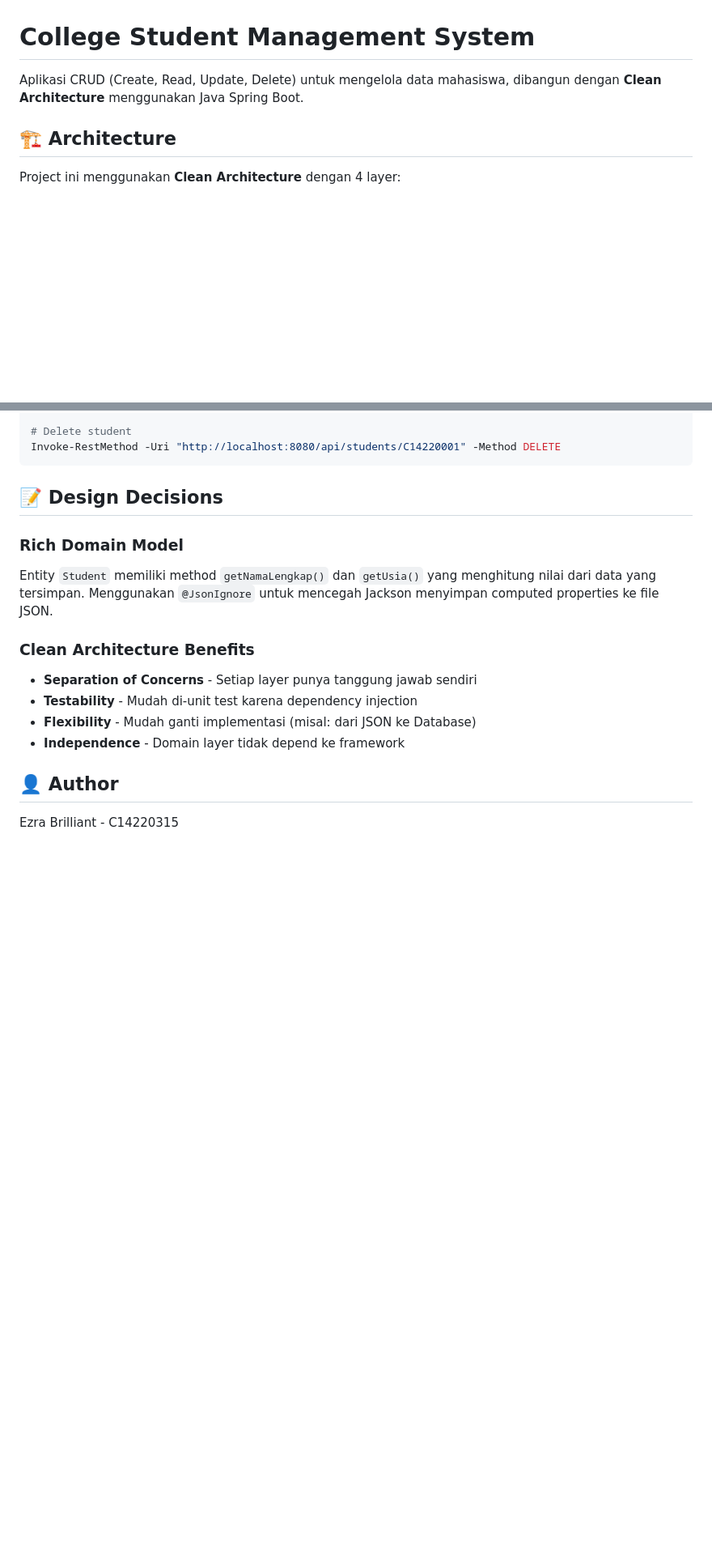
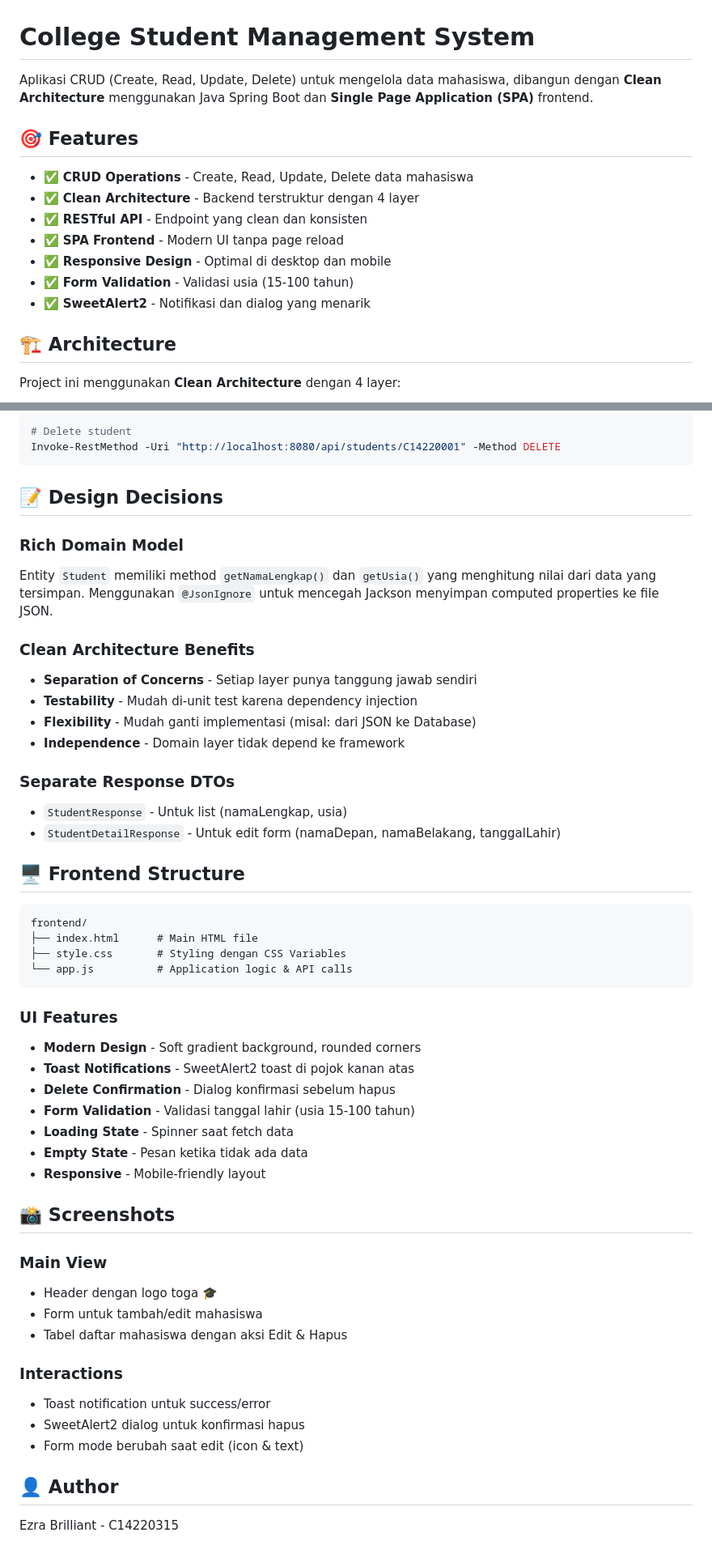
Before and after one commit to ezrabrilliant/college-student, a Markdown page: README.md, 2 parts joined by grey strips. Shown at 81% size. Drawn GitHub-style; blank space fills up the shorter version.

Commit message:
docs: update README with SPA frontend details, tech stack, and UI features

````diff
--- a/README.md
+++ b/README.md
@@ -1,6 +1,16 @@
 # College Student Management System
 
-Aplikasi CRUD (Create, Read, Update, Delete) untuk mengelola data mahasiswa, dibangun dengan **Clean Architecture** menggunakan Java Spring Boot.
+Aplikasi CRUD (Create, Read, Update, Delete) untuk mengelola data mahasiswa, dibangun dengan **Clean Architecture** menggunakan Java Spring Boot dan **Single Page Application (SPA)** frontend.
+
+## 🎯 Features
+
+- ✅ **CRUD Operations** - Create, Read, Update, Delete data mahasiswa
+- ✅ **Clean Architecture** - Backend terstruktur dengan 4 layer
+- ✅ **RESTful API** - Endpoint yang clean dan konsisten
+- ✅ **SPA Frontend** - Modern UI tanpa page reload
+- ✅ **Responsive Design** - Optimal di desktop dan mobile
+- ✅ **Form Validation** - Validasi usia (15-100 tahun)
+- ✅ **SweetAlert2** - Notifikasi dan dialog yang menarik
 
 ## 🏗️ Architecture
 
@@ -198,6 +224,40 @@ Entity `Student` memiliki method `getNamaLengkap()` dan `getUsia()` yang menghit
 - **Flexibility** - Mudah ganti implementasi (misal: dari JSON ke Database)
 - **Independence** - Domain layer tidak depend ke framework
 
+### Separate Response DTOs
+- `StudentResponse` - Untuk list (namaLengkap, usia)
+- `StudentDetailResponse` - Untuk edit form (namaDepan, namaBelakang, tanggalLahir)
+
+## 🖥️ Frontend Structure
+
+```
+frontend/
+├── index.html      # Main HTML file
+├── style.css       # Styling dengan CSS Variables
+└── app.js          # Application logic & API calls
+```
+
+### UI Features
+- **Modern Design** - Soft gradient background, rounded corners
+- **Toast Notifications** - SweetAlert2 toast di pojok kanan atas
+- **Delete Confirmation** - Dialog konfirmasi sebelum hapus
+- **Form Validation** - Validasi tanggal lahir (usia 15-100 tahun)
+- **Loading State** - Spinner saat fetch data
+- **Empty State** - Pesan ketika tidak ada data
+- **Responsive** - Mobile-friendly layout
+
+## 📸 Screenshots
+
+### Main View
+- Header dengan logo toga 🎓
+- Form untuk tambah/edit mahasiswa
+- Tabel daftar mahasiswa dengan aksi Edit & Hapus
+
+### Interactions
+- Toast notification untuk success/error
+- SweetAlert2 dialog untuk konfirmasi hapus
+- Form mode berubah saat edit (icon & text)
+
 ## 👤 Author
 
 Ezra Brilliant - C14220315
````
Also changed, not shown: other parts of README.md (+17 -1 lines).
